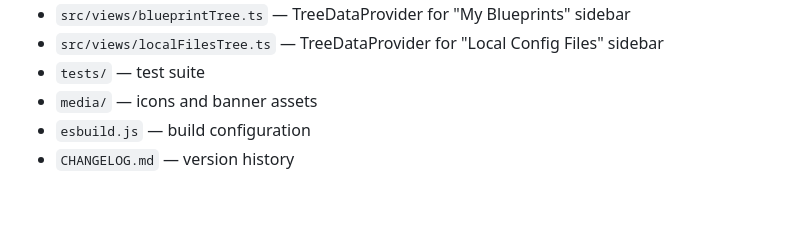
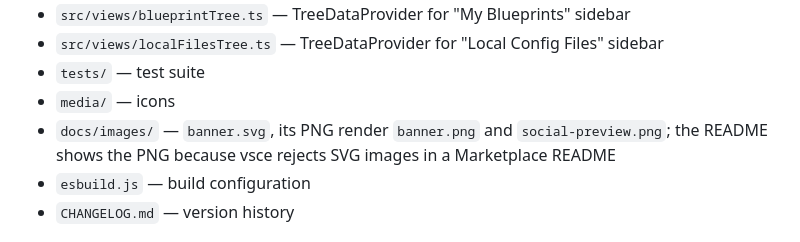
Before and after one commit to GeiserX/lynxprompt-vscode, a Markdown page: CLAUDE.md, the part around the change. Rendered like a GitHub page; blank space fills up the shorter version.

Commit message:
docs(banner): new banner and social preview (#54)
New banner at docs/images/banner.svg and a 1280x640 social preview; proposal files removed.

```diff
--- a/CLAUDE.md
+++ b/CLAUDE.md
@@ -39,7 +39,8 @@ Press F5 in VS Code to launch the Extension Development Host.
 - `src/views/blueprintTree.ts` — TreeDataProvider for "My Blueprints" sidebar
 - `src/views/localFilesTree.ts` — TreeDataProvider for "Local Config Files" sidebar
 - `tests/` — test suite
-- `media/` — icons and banner assets
+- `media/` — icons
+- `docs/images/` — `banner.svg`, its PNG render `banner.png` and `social-preview.png`; the README shows the PNG because vsce rejects SVG images in a Marketplace README
 - `esbuild.js` — build configuration
 - `CHANGELOG.md` — version history
 
```
Also changed, not shown: README.md (+1 -5 lines), docs/images/banner.png (added), docs/images/social-preview.png (added), media/banner.png (deleted), 2 other files.
